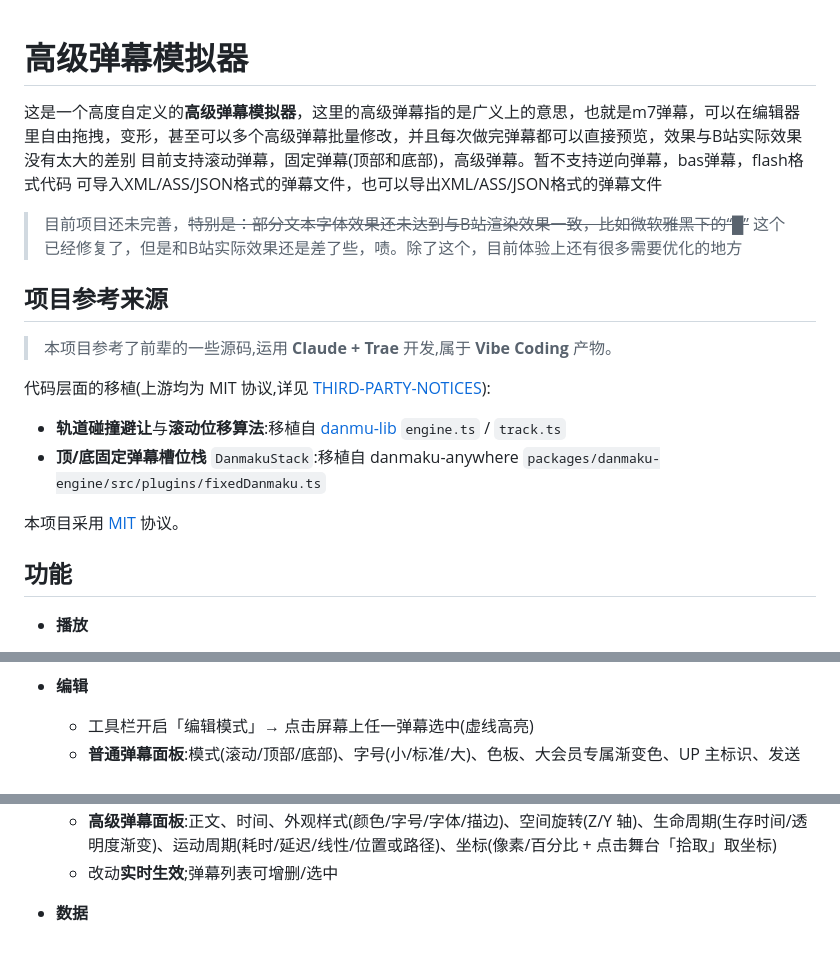
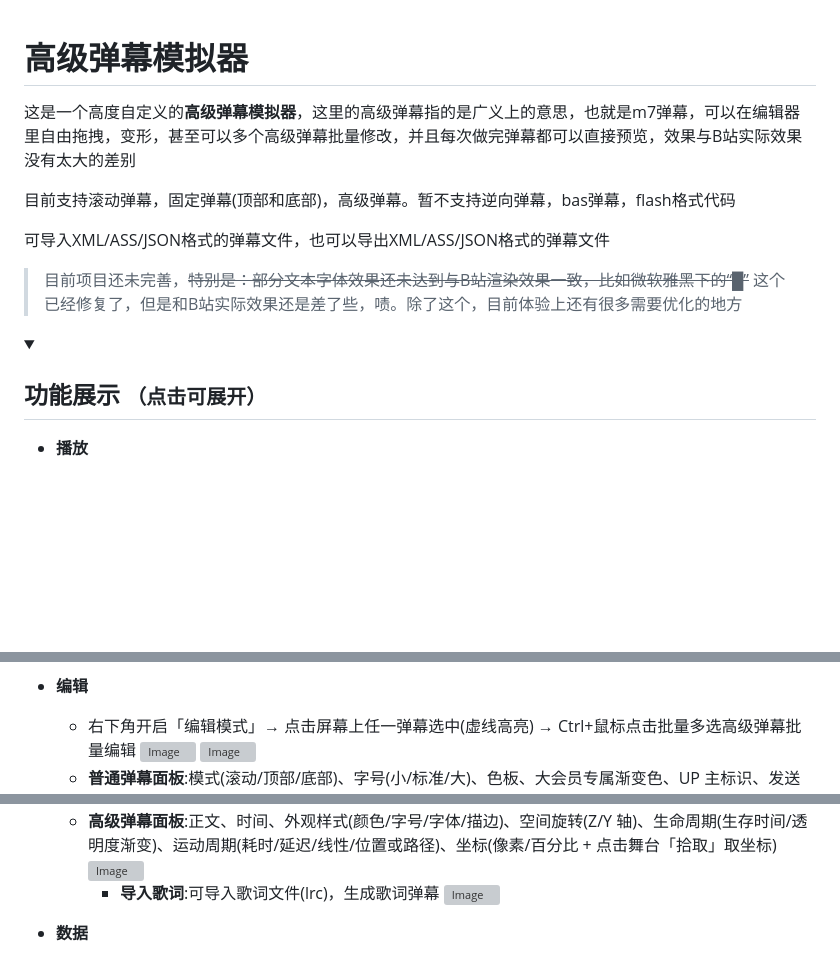
Before and after one commit to WannaBeCute/Bilibili-danmaku-simulator, a Markdown page: README.md, 3 parts joined by grey strips. Drawn GitHub-style; folded sections open; blank space fills up the shorter version; grey boxes are pictures that could not be loaded.

Commit message:
Revise README for clarity and updates
Updated README to reflect recent changes and fixes.

```diff
--- a/README.md
+++ b/README.md
@@ -1,20 +1,13 @@
 # 高级弹幕模拟器
+
 这是一个高度自定义的**高级弹幕模拟器**，这里的高级弹幕指的是广义上的意思，也就是m7弹幕，可以在编辑器里自由拖拽，变形，甚至可以多个高级弹幕批量修改，并且每次做完弹幕都可以直接预览，效果与B站实际效果没有太大的差别
+
 目前支持滚动弹幕，固定弹幕(顶部和底部)，高级弹幕。暂不支持逆向弹幕，bas弹幕，flash格式代码
+
 可导入XML/ASS/JSON格式的弹幕文件，也可以导出XML/ASS/JSON格式的弹幕文件
 
 > 目前项目还未完善，~~特别是：部分文本字体效果还未达到与B站渲染效果一致，比如微软雅黑下的“█”~~ 这个已经修复了，但是和B站实际效果还是差了些，啧。除了这个，目前体验上还有很多需要优化的地方
-## 项目参考来源
-
-> 本项目参考了前辈的一些源码,运用 **Claude + Trae** 开发,属于 **Vibe Coding** 产物。
-
-代码层面的移植(上游均为 MIT 协议,详见 [THIRD-PARTY-NOTICES](./THIRD-PARTY-NOTICES)):
-
-- **轨道碰撞避让**与**滚动位移算法**:移植自 [danmu-lib](https://github.com/Mr-Quin/danmu-lib) `engine.ts` / `track.ts`
-- **顶/底固定弹幕槽位栈** `DanmakuStack`:移植自 danmaku-anywhere `packages/danmaku-engine/src/plugins/fixedDanmaku.ts`
-
-本项目采用 [MIT](./LICENSE) 协议。
-
-## 功能
+<details>
+  <summary><h2>功能展示 <small>（点击可展开）</small></h2></summary>
 
 - **播放**
@@ -25,4 +20,6 @@
 
 - **编辑**
-  - 工具栏开启「编辑模式」→ 点击屏幕上任一弹幕选中(虚线高亮)
+  - 右下角开启「编辑模式」→ 点击屏幕上任一弹幕选中(虚线高亮) → Ctrl+鼠标点击批量多选高级弹幕批量编辑
+    ![Image](https://github.com/user-attachments/assets/a76f9194-909d-4250-bf37-02a4308a46db)
+    ![Image](https://github.com/user-attachments/assets/0aac0b27-9fe6-44cd-b586-0e19b779ab61)
   - **普通弹幕面板**:模式(滚动/顶部/底部)、字号(小/标准/大)、色板、大会员专属渐变色、UP 主标识、发送人、时间、内容
@@ -29,4 +27,6 @@
   - **高级弹幕面板**:正文、时间、外观样式(颜色/字号/字体/描边)、空间旋转(Z/Y 轴)、生命周期(生存时间/透明度渐变)、运动周期(耗时/延迟/线性/位置或路径)、坐标(像素/百分比 + 点击舞台「拾取」取坐标)
-  - 改动**实时生效**;弹幕列表可增删/选中
+    ![Image](https://github.com/user-attachments/assets/1275d5fc-0196-4607-af3b-3e11208d7e74)
+    - **导入歌词**:可导入歌词文件(lrc)，生成歌词弹幕
+      ![Image](https://github.com/user-attachments/assets/413ed520-0601-4483-bd35-257e0b8acf6d)
 - **数据**
   - 可导入或导出 XML/JSON/ASS 格式的弹幕文件，目前程序用的是JSON
```
Also changed, not shown: other parts of README.md (+10 -3 lines).
